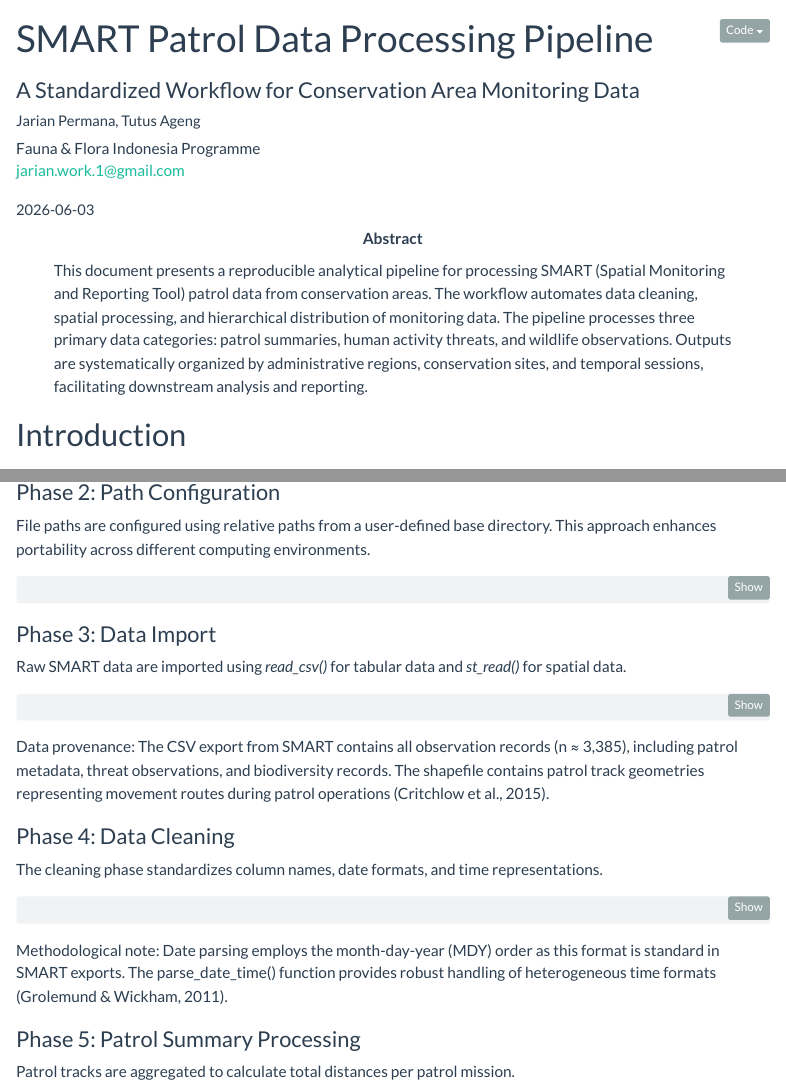
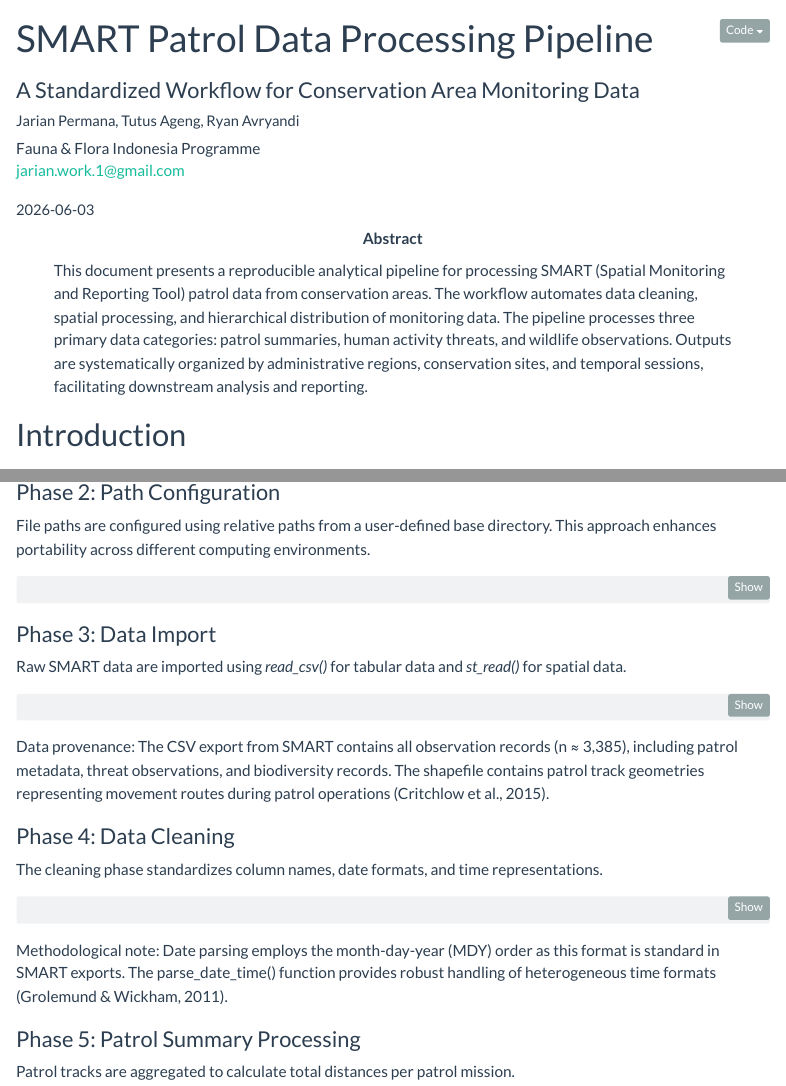
Before and after one commit to JarianPermana/01_smart_generate, a Quarto document (index.qmd): the page in a window 1100 px wide, from its top, and a second part further down, joined at a grey line. Rendered offline with R 4.5, knitr and Pandoc in place of Quarto, with nearby package versions; code that draws random numbers runs with fixed seeds of ours; some code elsewhere in the file could not run offline; menus at the side of the page are left out.

Commit message:
Update index.qmd

```diff
--- a/index.qmd
+++ b/index.qmd
@@ -2,7 +2,7 @@
 title: "SMART Patrol Data Processing Pipeline"
 subtitle: "A Standardized Workflow for Conservation Area Monitoring Data"
 author:
-  - name: "Jarian Permana, Tutus Ageng"
+  - name: "Jarian Permana, Tutus Ageng, Ryan Avryandi"
     affiliation: "Fauna & Flora Indonesia Programme"
     email: "jarian.work.1@gmail.com"
 date: "`r Sys.Date()`"
```
